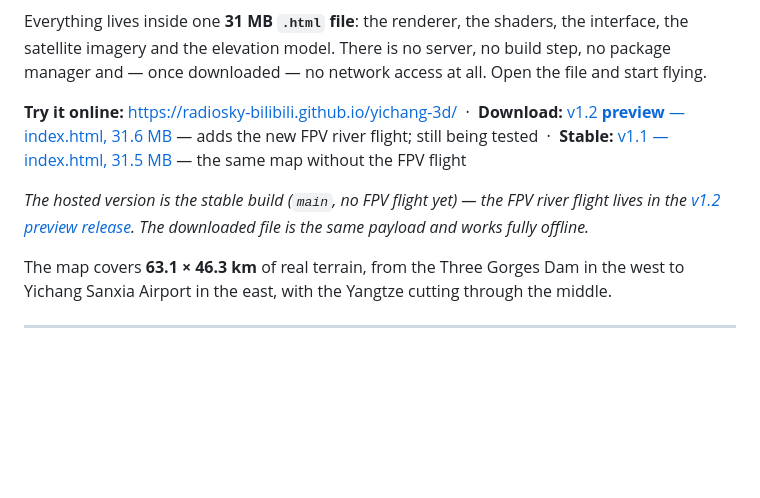
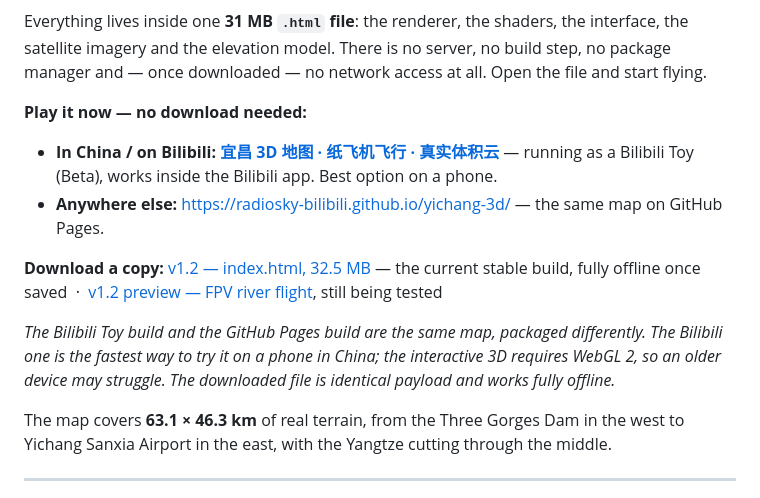
Before and after one commit to Radiosky-bilibili/yichang-3d, a Markdown page: README.md, the part around the change. Rendered like a GitHub page; blank space fills up the shorter version.

```diff
--- a/README.md
+++ b/README.md
@@ -8,11 +8,15 @@
 
 Everything lives inside one **31 MB `.html` file**: the renderer, the shaders, the interface, the satellite imagery and the elevation model. There is no server, no build step, no package manager and — once downloaded — no network access at all. Open the file and start flying.
 
-**Try it online:** <https://radiosky-bilibili.github.io/yichang-3d/>
-&nbsp;·&nbsp; **Download:** [v1.2 **preview** — index.html, 31.6 MB](https://github.com/Radiosky-bilibili/yichang-3d/releases/download/v1.2/index.html) — adds the new FPV river flight; still being tested
-&nbsp;·&nbsp; **Stable:** [v1.1 — index.html, 31.5 MB](https://github.com/Radiosky-bilibili/yichang-3d/releases/download/v1.1/index.html) — the same map without the FPV flight
+**Play it now — no download needed:**
 
-*The hosted version is the stable build (`main`, no FPV flight yet) — the FPV river flight lives in the [v1.2 preview release](https://github.com/Radiosky-bilibili/yichang-3d/releases/tag/v1.2). The downloaded file is the same payload and works fully offline.*
+- **In China / on Bilibili:** [**宜昌 3D 地图 · 纸飞机飞行 · 真实体积云**](https://b23.tv/aunUQsI) — running as a Bilibili Toy (Beta), works inside the Bilibili app. Best option on a phone.
+- **Anywhere else:** <https://radiosky-bilibili.github.io/yichang-3d/> — the same map on GitHub Pages.
+
+**Download a copy:** [v1.2 — index.html, 32.5 MB](https://github.com/Radiosky-bilibili/yichang-3d/releases/download/v1.2/yichang-3d-v1.2.html) — the current stable build, fully offline once saved
+&nbsp;·&nbsp; [v1.2 preview — FPV river flight](https://github.com/Radiosky-bilibili/yichang-3d/releases/tag/v1.2-preview), still being tested
+
+*The Bilibili Toy build and the GitHub Pages build are the same map, packaged differently. The Bilibili one is the fastest way to try it on a phone in China; the interactive 3D requires WebGL 2, so an older device may struggle. The downloaded file is identical payload and works fully offline.*
 
 The map covers **63.1 × 46.3 km** of real terrain, from the Three Gorges Dam in the west to Yichang Sanxia Airport in the east, with the Yangtze cutting through the middle.
 
```
Also changed, not shown: README.zh-CN.md (+8 -4 lines).
